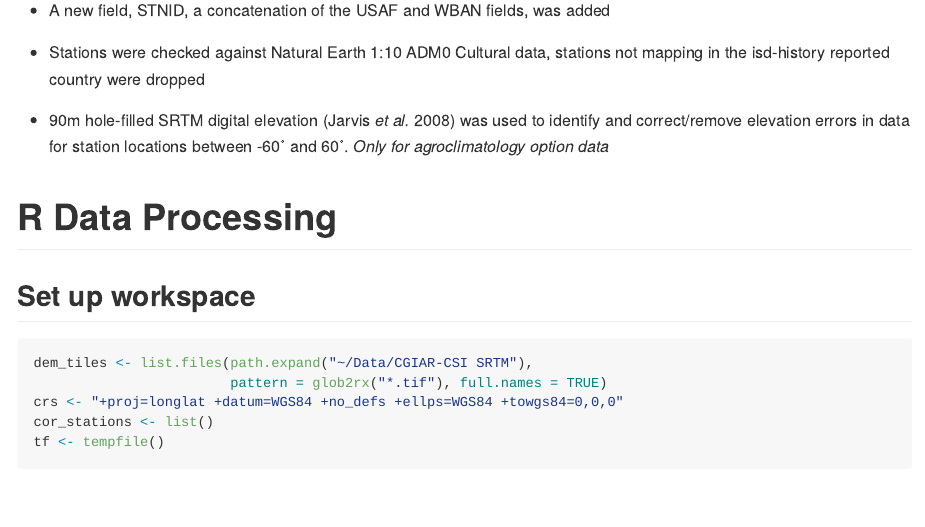
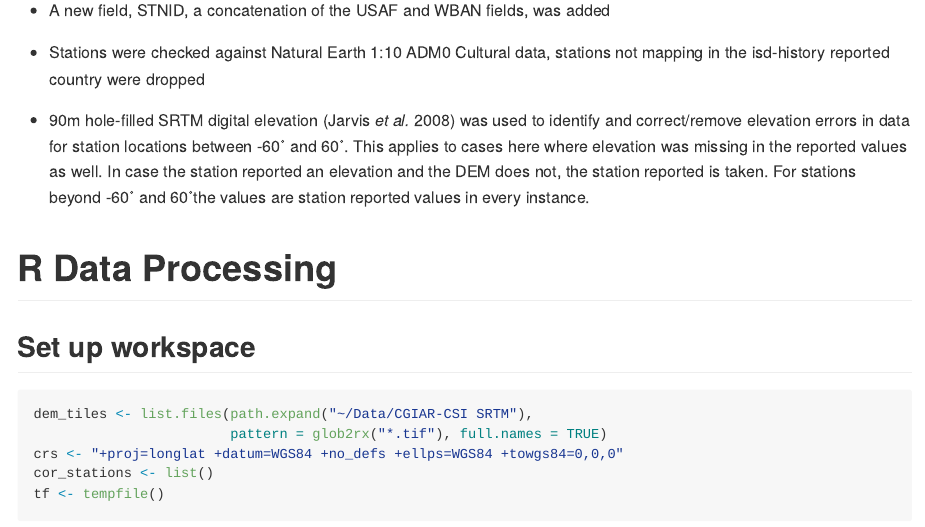
Before and after one commit to ropensci/GSODR, an R Markdown document (data-raw/fetch_isd-history.Rmd): the page in a window 1100 px wide, from 520 px down. Rendered offline with R 4.5, knitr and Pandoc, with nearby package versions; some code elsewhere in the file could not run offline; long lines of code are wrapped.

Commit message:
Improve documentation in README.md and fetch_isd-history.Rmd

```diff
--- a/data-raw/fetch_isd-history.Rmd
+++ b/data-raw/fetch_isd-history.Rmd
@@ -29,7 +29,10 @@ not mapping in the isd-history reported country were dropped
 
 * 90m hole-filled SRTM digital elevation (Jarvis *et al.* 2008) was used to
 identify and correct/remove elevation errors in data for station locations
-between -60˚ and 60˚. *Only for agroclimatology option data*
+between -60˚ and 60˚. This applies to cases here where elevation was missing in
+the reported values as well. In case the station reported an elevation and the
+DEM does not, the station reported is taken. For stations beyond -60˚ and 60˚the
+values are station reported values in every instance.
 
 # R Data Processing
 
```
Also changed, not shown: README.md.
